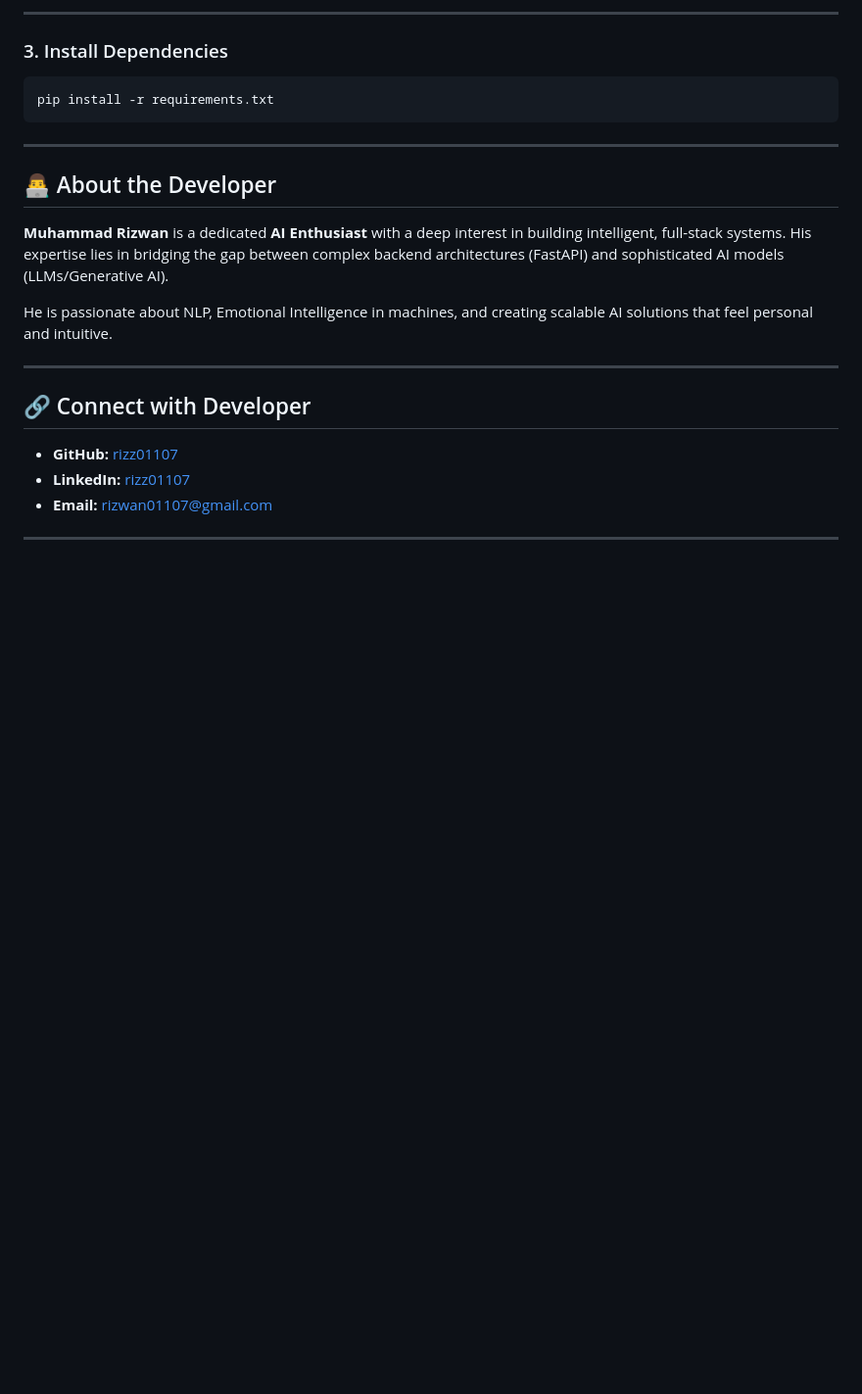
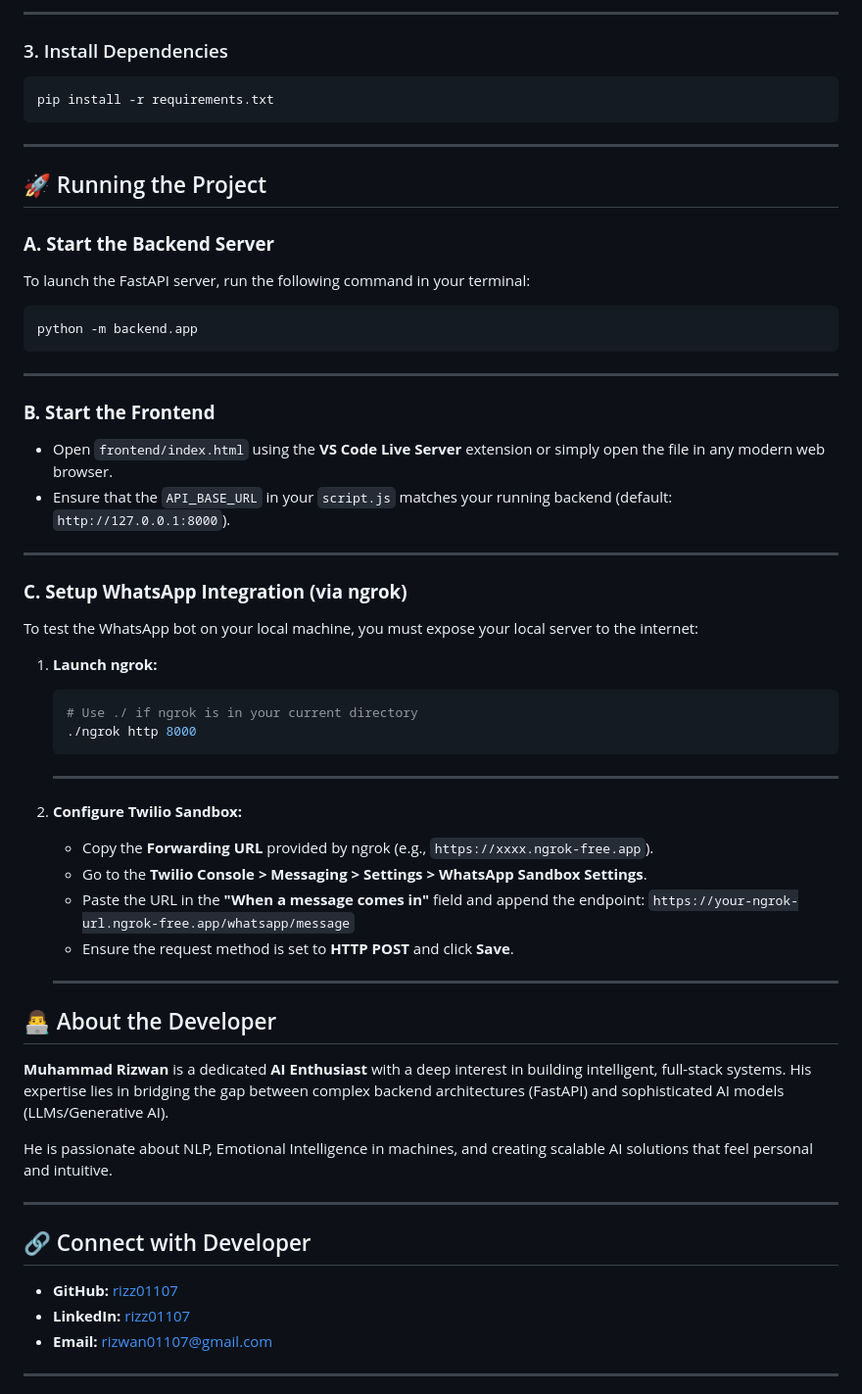
Before and after one commit to rizz01107/rizwan-ai-companion, a Markdown page: README.md, the part around one of its changes. Shown at 98% size. GitHub-like rendering; blank space fills up the shorter version.

Commit message:
Complete documentation update with AI logic, roadmap, and setup guides

````diff
--- a/README.md
+++ b/README.md
@@ -69,6 +91,43 @@ pip install -r requirements.txt
 ```
 ---
 
+## 🚀 Running the Project
+
+### **A. Start the Backend Server**
+To launch the FastAPI server, run the following command in your terminal:
+
+```bash
+python -m backend.app
+```
+
+---
+
+### **B. Start the Frontend**
+* Open `frontend/index.html` using the **VS Code Live Server** extension or simply open the file in any modern web browser.
+* Ensure that the `API_BASE_URL` in your `script.js` matches your running backend (default: `http://127.0.0.1:8000`).
+
+---
+
+### **C. Setup WhatsApp Integration (via ngrok)**
+To test the WhatsApp bot on your local machine, you must expose your local server to the internet:
+
+1. **Launch ngrok:**
+   ```bash
+   # Use ./ if ngrok is in your current directory
+   ./ngrok http 8000
+    ```
+
+    ---
+
+2. **Configure Twilio Sandbox:**
+   * Copy the **Forwarding URL** provided by ngrok (e.g., `https://xxxx.ngrok-free.app`).
+   * Go to the **Twilio Console > Messaging > Settings > WhatsApp Sandbox Settings**.
+   * Paste the URL in the **"When a message comes in"** field and append the endpoint:
+     `https://your-ngrok-url.ngrok-free.app/whatsapp/message`
+   * Ensure the request method is set to **HTTP POST** and click **Save**.
+
+   ---
+
 
 ## 👨‍💻 About the Developer
 
````
Also changed, not shown: other parts of README.md (+22 -0 lines).
